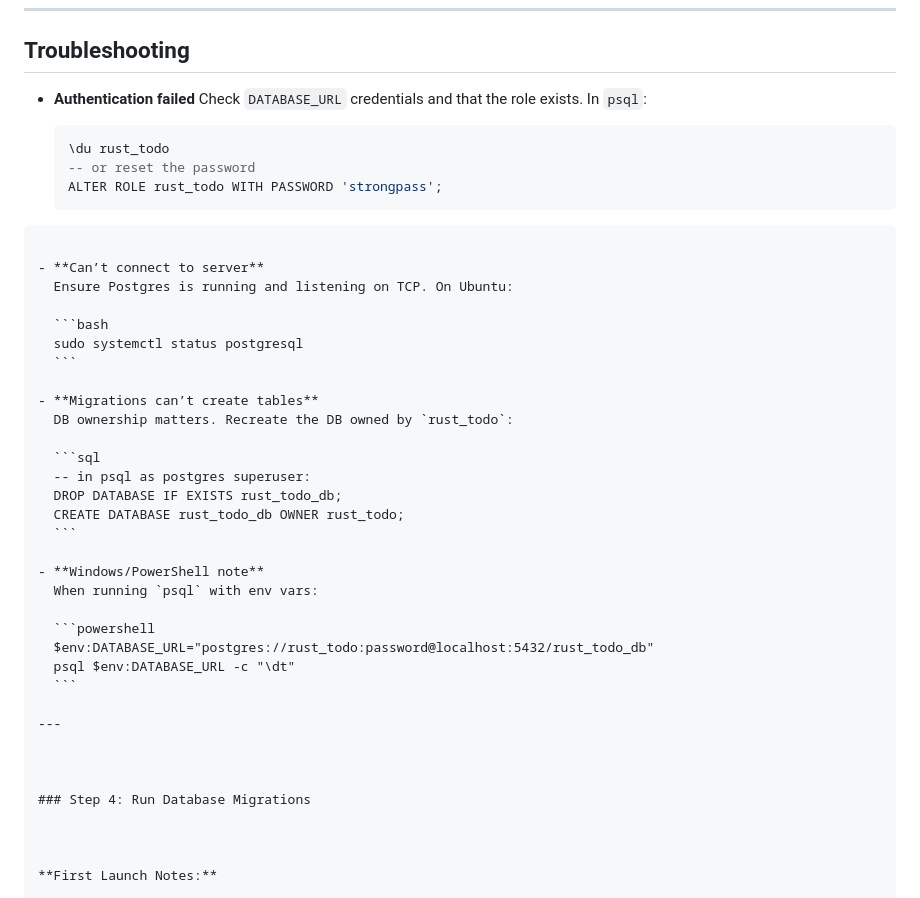
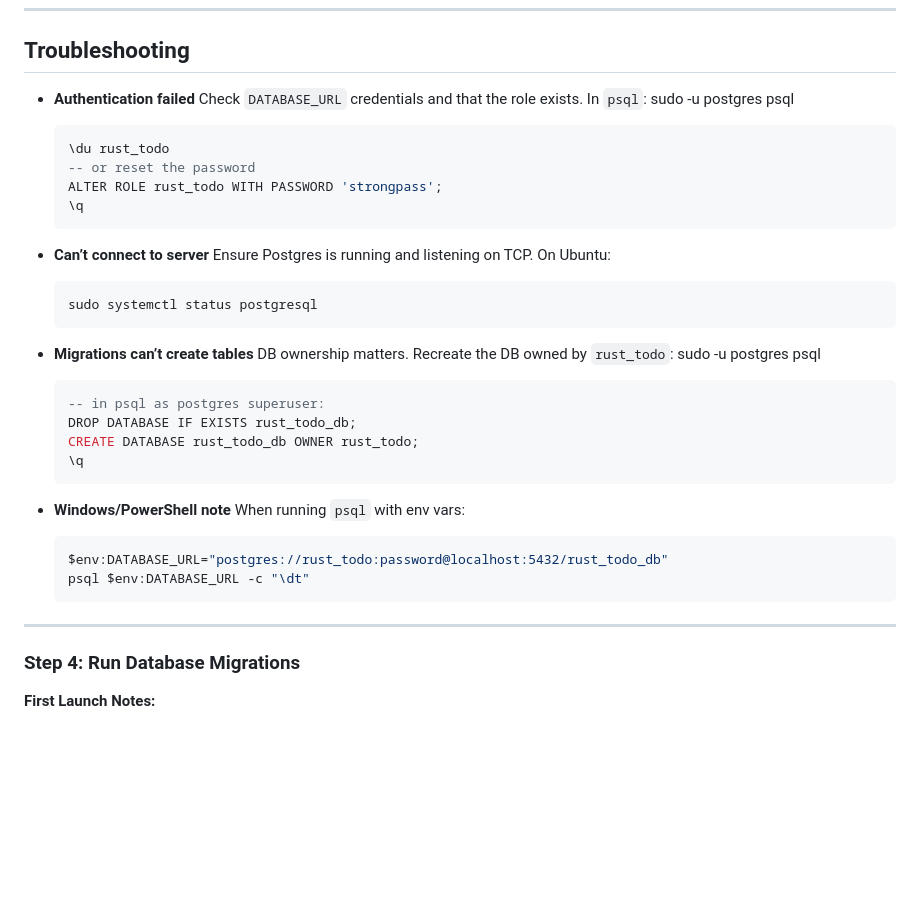
Before and after one commit to kabakadev/rust_todo_application, a Markdown page: README.md, the part around the change printed below. GitHub-like rendering; blank space fills up the shorter version.

`````diff
--- a/README.md
+++ b/README.md
@@ -301,14 +301,14 @@ cargo tauri dev
 
 - **Authentication failed**
   Check `DATABASE_URL` credentials and that the role exists. In `psql`:
+  sudo -u postgres psql
 
   ```sql
   \du rust_todo
   -- or reset the password
   ALTER ROLE rust_todo WITH PASSWORD 'strongpass';
+  \q
   ```
-
-````
 
 - **Can’t connect to server**
   Ensure Postgres is running and listening on TCP. On Ubuntu:
@@ -319,11 +319,13 @@ cargo tauri dev
 
 - **Migrations can’t create tables**
   DB ownership matters. Recreate the DB owned by `rust_todo`:
+  sudo -u postgres psql
 
   ```sql
   -- in psql as postgres superuser:
   DROP DATABASE IF EXISTS rust_todo_db;
   CREATE DATABASE rust_todo_db OWNER rust_todo;
+  \q
   ```
 
 - **Windows/PowerShell note**
@@ -336,11 +338,7 @@ cargo tauri dev
 
 ---
 
-
-
 ### Step 4: Run Database Migrations
-
-
 
 **First Launch Notes:**
 
`````
Also changed, not shown: other parts of README.md (+4 -1 lines).
